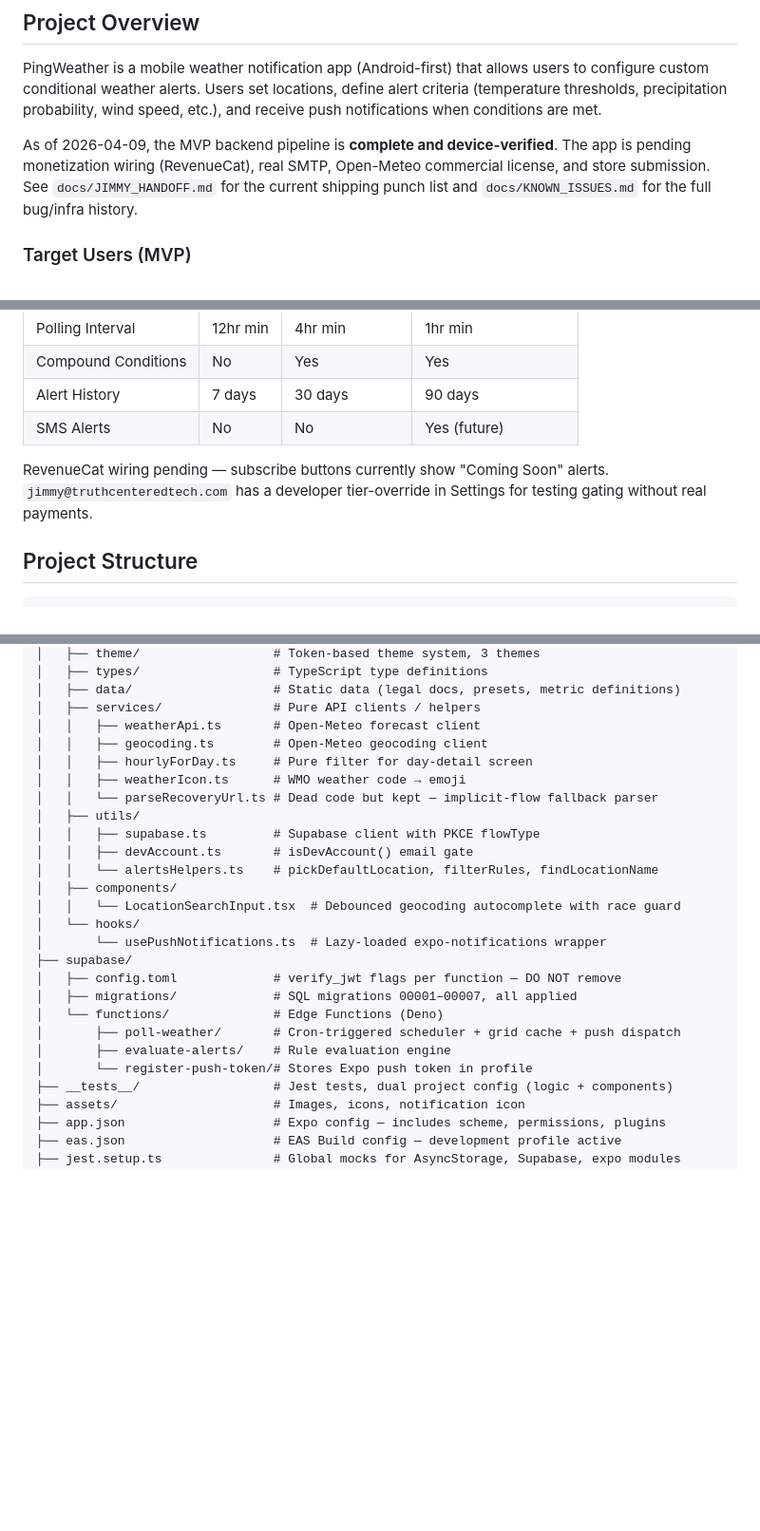
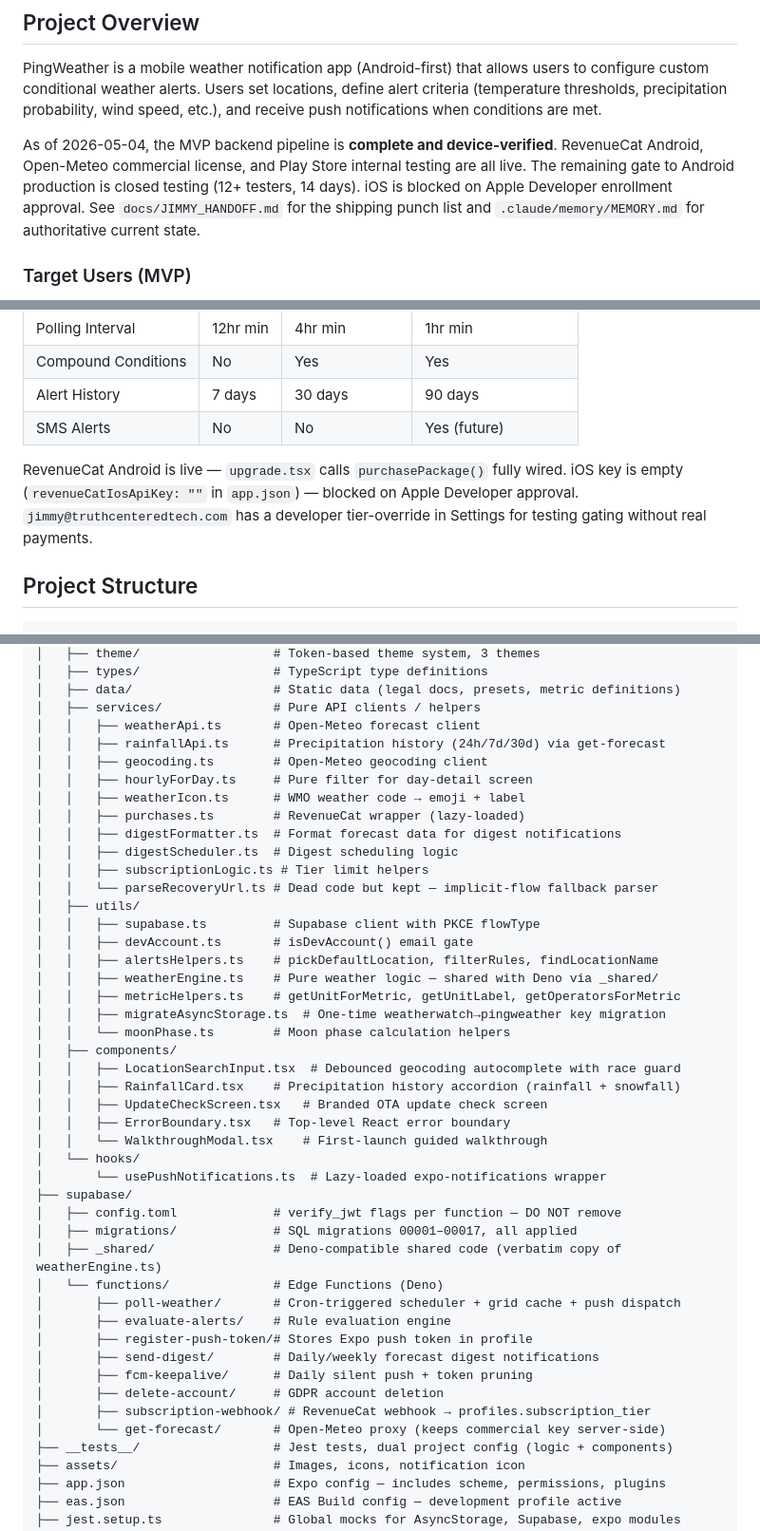
Before and after one commit to jimmythorne10/PingWeather, a Markdown page: CLAUDE.md, 3 parts joined by grey strips. Shown at 95% size. GitHub-like rendering; blank space fills up the shorter version.

Commit message:
docs: sync CLAUDE.md and MEMORY.md to actual codebase state
CLAUDE.md was stale in 7 places:
- Project overview still said RevenueCat/Open-Meteo/store submission pending
- Edge Functions list showed 3 of 8
- Open-Meteo described as free tier
- RevenueCat described as "Coming Soon" (upgrade.tsx is fully wired)
- Project structure missing battery-setup.tsx, rainfallApi.ts, purchases.ts,
  digestFormatter/Scheduler/subscriptionLogic, weatherEngine.ts, metricHelpers.ts,
  migrateAsyncStorage.ts, moonPhase.ts, RainfallCard.tsx, UpdateCheckScreen.tsx,
  ErrorBoundary.tsx, WalkthroughModal.tsx, _shared/
- migrations count was 00001-00007 (now 00017)
- Dev commands missing OTA update command

MEMORY.md:
- Not-done list numbering skipped item 2
- Device verification note said snow "pending OTA" (deployed in 96876e3e)
- Added 96876e3e OTA entry to Completed table

Co-Authored-By: Claude Sonnet 4.6 <noreply@anthropic.com>

```diff
--- a/CLAUDE.md
+++ b/CLAUDE.md
@@ -13,11 +13,12 @@ users to configure custom conditional weather alerts. Users set locations,
 define alert criteria (temperature thresholds, precipitation probability, wind
 speed, etc.), and receive push notifications when conditions are met.
 
-As of 2026-04-09, the MVP backend pipeline is **complete and device-verified**.
-The app is pending monetization wiring (RevenueCat), real SMTP, Open-Meteo
-commercial license, and store submission. See `docs/JIMMY_HANDOFF.md` for the
-current shipping punch list and `docs/KNOWN_ISSUES.md` for the full bug/infra
-history.
+As of 2026-05-04, the MVP backend pipeline is **complete and device-verified**.
+RevenueCat Android, Open-Meteo commercial license, and Play Store internal
+testing are all live. The remaining gate to Android production is closed testing
+(12+ testers, 14 days). iOS is blocked on Apple Developer enrollment approval.
+See `docs/JIMMY_HANDOFF.md` for the shipping punch list and `.claude/memory/MEMORY.md`
+for authoritative current state.
 
 ### Target Users (MVP)
 - **Livestock owners** — Freeze alerts for water troughs and animal welfare
@@ -71,9 +72,10 @@ currently offers this combination.
 | Alert History | 7 days | 30 days | 90 days |
 | SMS Alerts | No | No | Yes (future) |
 
-RevenueCat wiring pending — subscribe buttons currently show "Coming Soon"
-alerts. `jimmy@truthcenteredtech.com` has a developer tier-override in
-Settings for testing gating without real payments.
+RevenueCat Android is live — `upgrade.tsx` calls `purchasePackage()` fully wired.
+iOS key is empty (`revenueCatIosApiKey: ""` in `app.json`) — blocked on Apple Developer
+approval. `jimmy@truthcenteredtech.com` has a developer tier-override in Settings
+for testing gating without real payments.
 
 ## Project Structure
 
@@ -117,25 +120,44 @@ PingWeather/
 │   ├── data/                   # Static data (legal docs, presets, metric definitions)
 │   ├── services/               # Pure API clients / helpers
 │   │   ├── weatherApi.ts       # Open-Meteo forecast client
+│   │   ├── rainfallApi.ts      # Precipitation history (24h/7d/30d) via get-forecast
 │   │   ├── geocoding.ts        # Open-Meteo geocoding client
 │   │   ├── hourlyForDay.ts     # Pure filter for day-detail screen
-│   │   ├── weatherIcon.ts      # WMO weather code → emoji
+│   │   ├── weatherIcon.ts      # WMO weather code → emoji + label
+│   │   ├── purchases.ts        # RevenueCat wrapper (lazy-loaded)
+│   │   ├── digestFormatter.ts  # Format forecast data for digest notifications
+│   │   ├── digestScheduler.ts  # Digest scheduling logic
+│   │   ├── subscriptionLogic.ts # Tier limit helpers
 │   │   └── parseRecoveryUrl.ts # Dead code but kept — implicit-flow fallback parser
 │   ├── utils/
 │   │   ├── supabase.ts         # Supabase client with PKCE flowType
 │   │   ├── devAccount.ts       # isDevAccount() email gate
-│   │   └── alertsHelpers.ts    # pickDefaultLocation, filterRules, findLocationName
+│   │   ├── alertsHelpers.ts    # pickDefaultLocation, filterRules, findLocationName
+│   │   ├── weatherEngine.ts    # Pure weather logic — shared with Deno via _shared/
+│   │   ├── metricHelpers.ts    # getUnitForMetric, getUnitLabel, getOperatorsForMetric
+│   │   ├── migrateAsyncStorage.ts  # One-time weatherwatch→pingweather key migration
+│   │   └── moonPhase.ts        # Moon phase calculation helpers
 │   ├── components/
-│   │   └── LocationSearchInput.tsx  # Debounced geocoding autocomplete with race guard
+│   │   ├── LocationSearchInput.tsx  # Debounced geocoding autocomplete with race guard
+│   │   ├── RainfallCard.tsx    # Precipitation history accordion (rainfall + snowfall)
+│   │   ├── UpdateCheckScreen.tsx   # Branded OTA update check screen
+│   │   ├── ErrorBoundary.tsx   # Top-level React error boundary
+│   │   └── WalkthroughModal.tsx    # First-launch guided walkthrough
 │   └── hooks/
 │       └── usePushNotifications.ts  # Lazy-loaded expo-notifications wrapper
 ├── supabase/
 │   ├── config.toml             # verify_jwt flags per function — DO NOT remove
-│   ├── migrations/             # SQL migrations 00001–00007, all applied
+│   ├── migrations/             # SQL migrations 00001–00017, all applied
+│   ├── _shared/                # Deno-compatible shared code (verbatim copy of weatherEngine.ts)
 │   └── functions/              # Edge Functions (Deno)
 │       ├── poll-weather/       # Cron-triggered scheduler + grid cache + push dispatch
 │       ├── evaluate-alerts/    # Rule evaluation engine
-│       └── register-push-token/# Stores Expo push token in profile
+│       ├── register-push-token/# Stores Expo push token in profile
+│       ├── send-digest/        # Daily/weekly forecast digest notifications
+│       ├── fcm-keepalive/      # Daily silent push + token pruning
+│       ├── delete-account/     # GDPR account deletion
+│       ├── subscription-webhook/ # RevenueCat webhook → profiles.subscription_tier
+│       └── get-forecast/       # Open-Meteo proxy (keeps commercial key server-side)
 ├── __tests__/                  # Jest tests, dual project config (logic + components)
 ├── assets/                     # Images, icons, notification icon
 ├── app.json                    # Expo config — includes scheme, permissions, plugins
```
Also changed, not shown: other parts of CLAUDE.md (+7 -2 lines), .claude/memory/MEMORY.md (+6 -5 lines).
